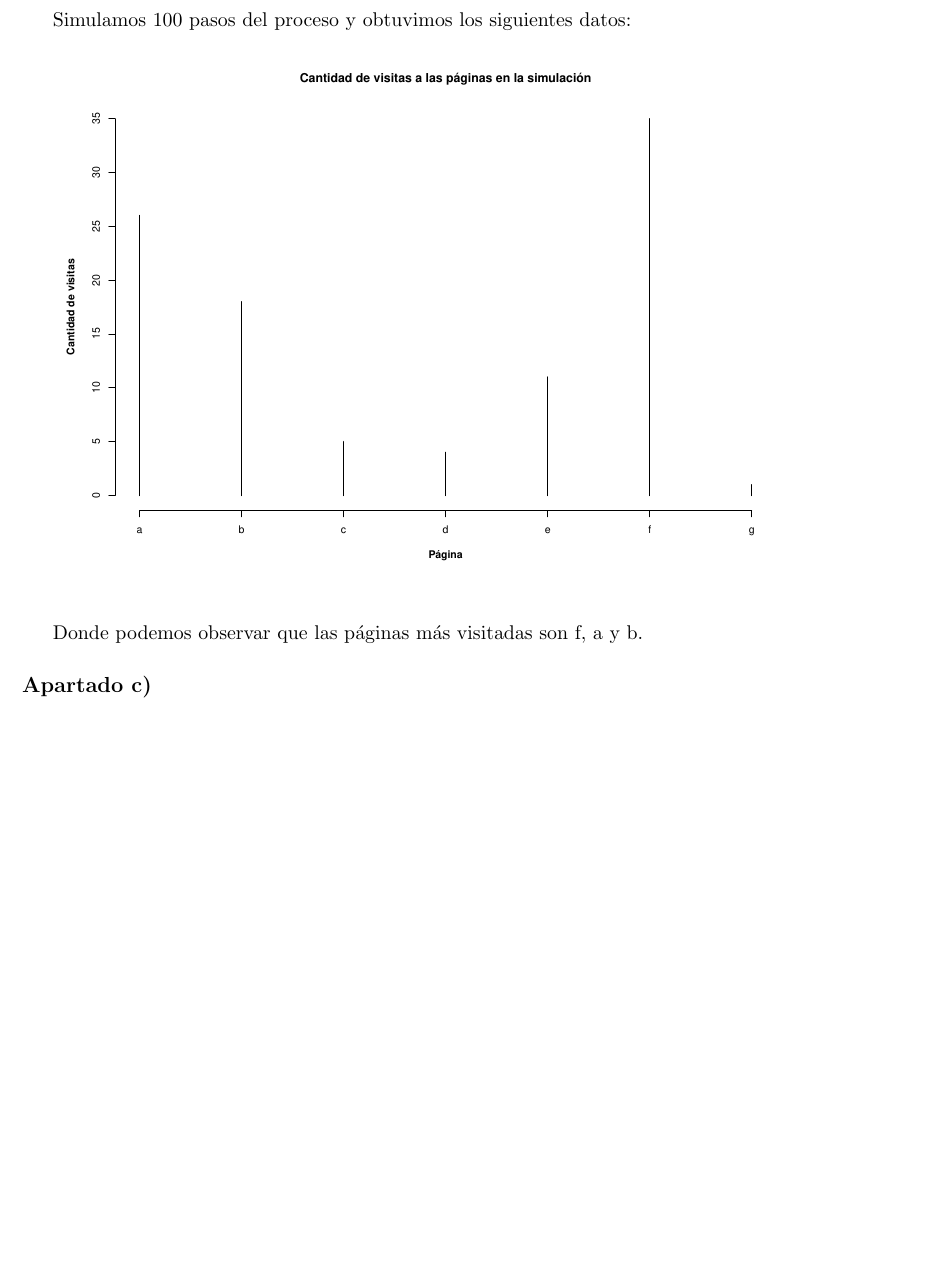
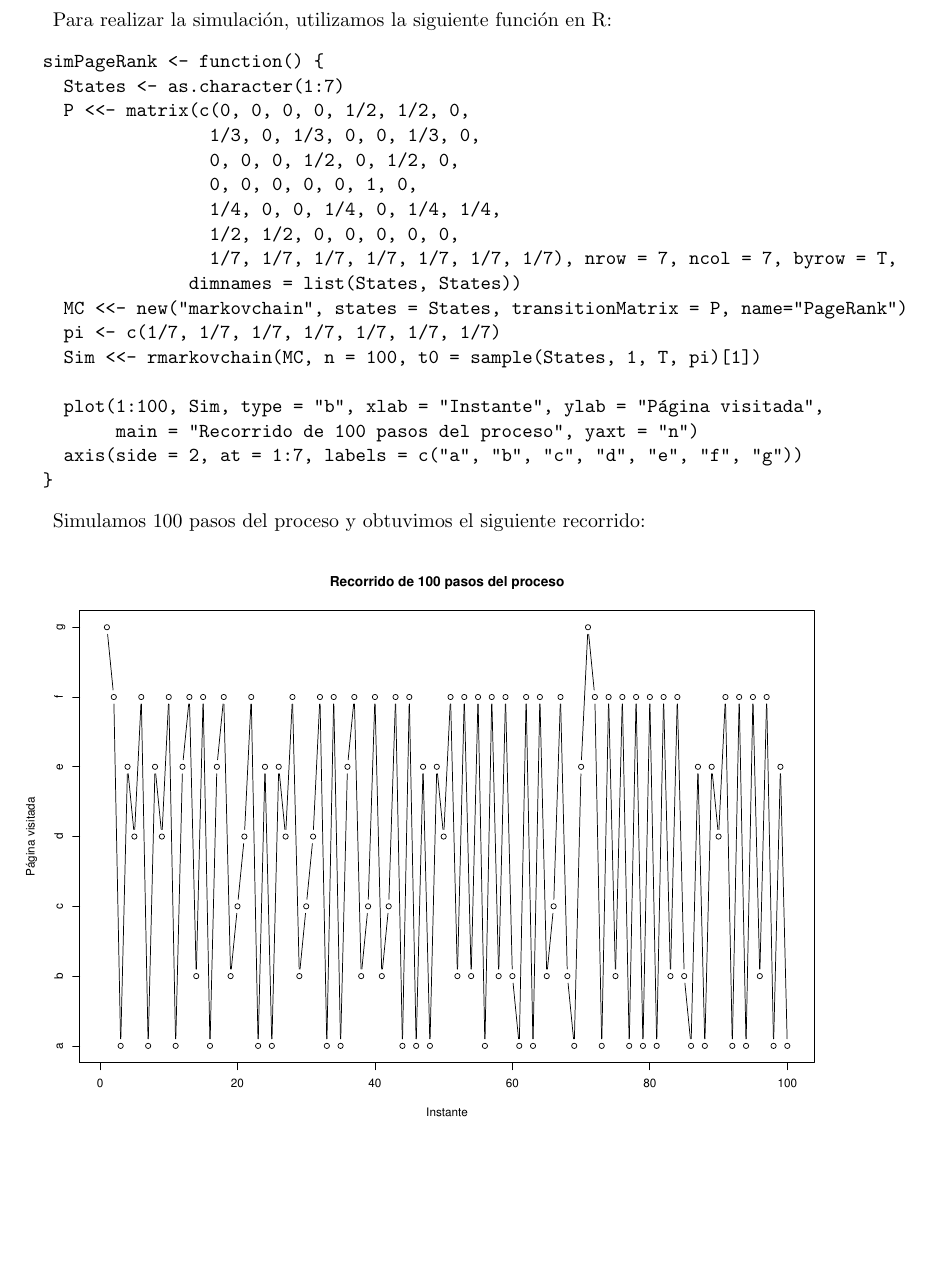
Before and after one commit to jfarizano/TPFinalPyE, a LaTeX document (Informe.tex): part of page 15 of 17 before the commit and part of page 15 of 18 after it, cut at the place of the change, the shorter picture padded with empty space. Compiled offline with pdfLaTeX.

Commit message:
Nati redactame to2

```diff
--- a/Informe.tex
+++ b/Informe.tex
@@ -909,17 +908,38 @@ La matriz de transición P de la cadena nos queda de la siguiente forma:
 \newpage
 \subsection*{Apartado b)}
 
-Simulamos 100 pasos del proceso y obtuvimos los siguientes datos:
+Para realizar la simulación, utilizamos la siguiente función en R:
+\begin{verbatim}
+  simPageRank <- function() {
+    States <- as.character(1:7)
+    P <<- matrix(c(0, 0, 0, 0, 1/2, 1/2, 0,
+                  1/3, 0, 1/3, 0, 0, 1/3, 0,
+                  0, 0, 0, 1/2, 0, 1/2, 0,
+                  0, 0, 0, 0, 0, 1, 0,
+                  1/4, 0, 0, 1/4, 0, 1/4, 1/4,
+                  1/2, 1/2, 0, 0, 0, 0, 0,
+                  1/7, 1/7, 1/7, 1/7, 1/7, 1/7, 1/7), nrow = 7, ncol = 7, byrow = T,
+                dimnames = list(States, States))
+    MC <<- new("markovchain", states = States, transitionMatrix = P, name="PageRank")
+    pi <- c(1/7, 1/7, 1/7, 1/7, 1/7, 1/7, 1/7)
+    Sim <<- rmarkovchain(MC, n = 100, t0 = sample(States, 1, T, pi)[1])
+
+    plot(1:100, Sim, type = "b", xlab = "Instante", ylab = "Página visitada",
+         main = "Recorrido de 100 pasos del proceso", yaxt = "n")
+    axis(side = 2, at = 1:7, labels = c("a", "b", "c", "d", "e", "f", "g"))
+  }
+\end{verbatim}
+
+Simulamos 100 pasos del proceso y obtuvimos el siguiente recorrido:
 
 \begin{figure}[h!]
   \begin{center}
-    \begin{subfigure}[b]{0.9\linewidth}
-      \includegraphics[width=\linewidth]{bastonesPageRank.pdf}
+    \begin{subfigure}[b]{\linewidth}
+      \includegraphics[width=\linewidth]{recorridoPageRank.pdf}
     \end{subfigure}
   \end{center}
 \end{figure}
 
-Donde podemos observar que las páginas más visitadas son f, a y b.
 
 % ============================================================================
 
```
Also changed, not shown: Informe.pdf, bastonesPageRank.pdf (deleted), densidadTiempoInterarribo.pdf (added), gamblersTrayectoria.pdf (deleted), recorridoPageRank.pdf (added), Informe.tex (24 more changed lines), 1 other file.
